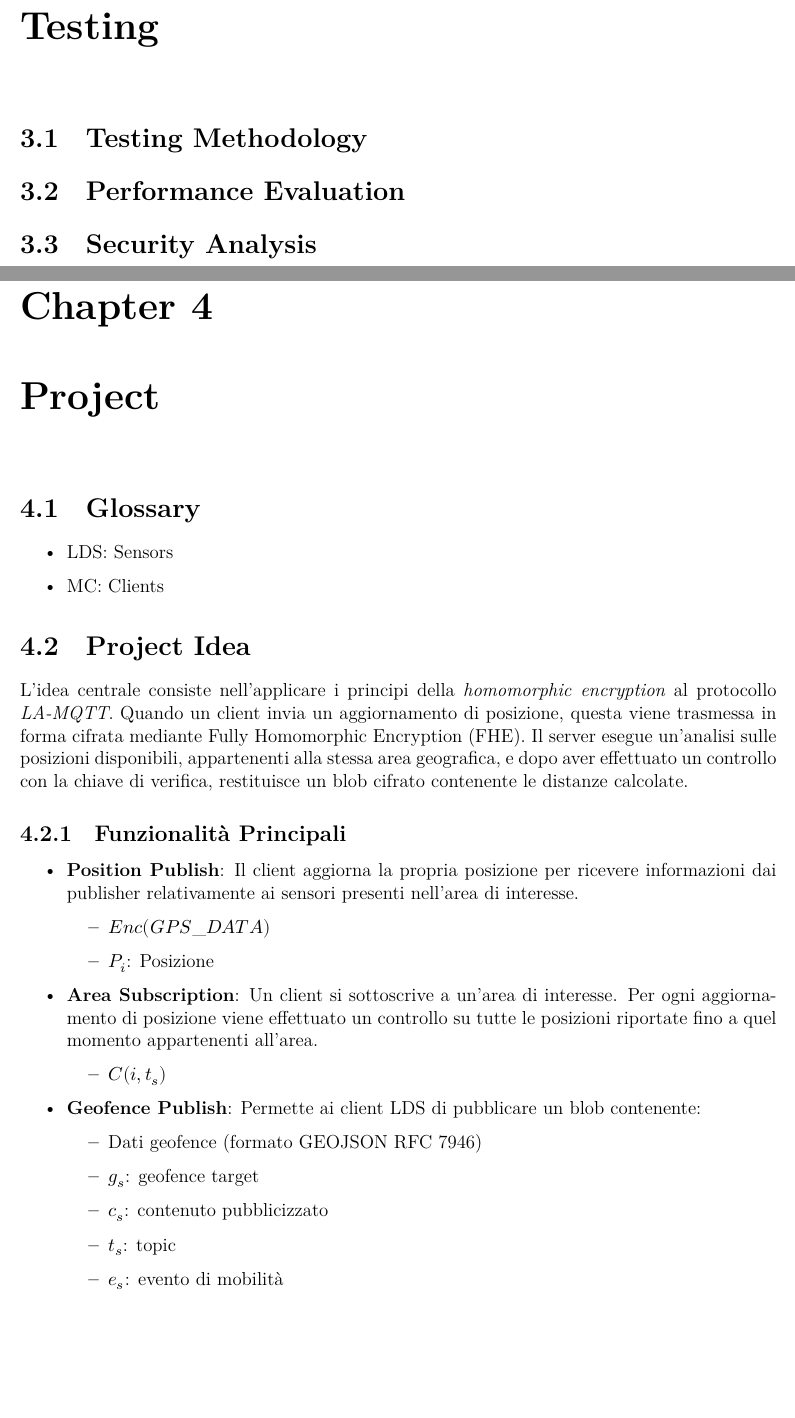
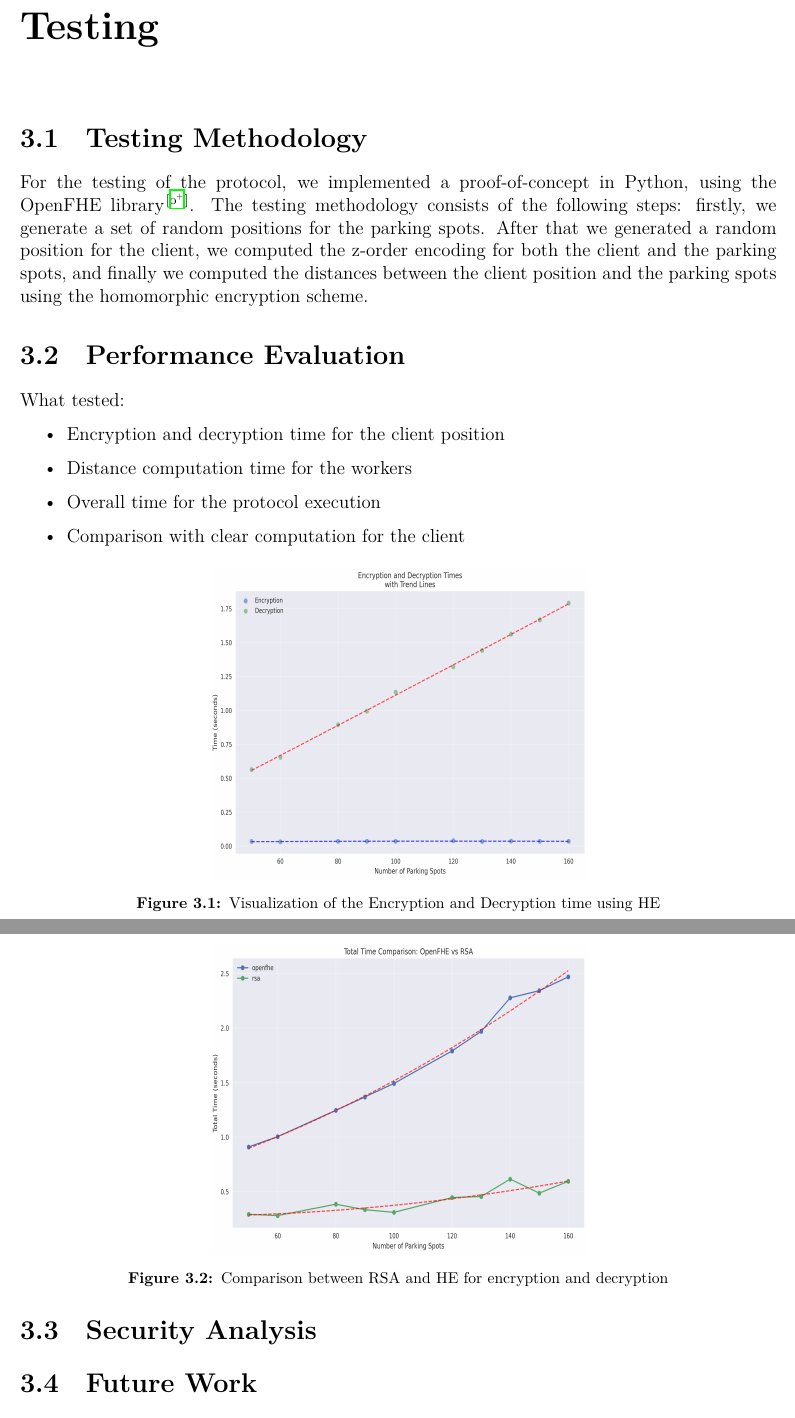
Before and after one commit to Diebbo/tesi-latex, a LaTeX book (tesi/tesi.tex): two parts of pages 31 and 33 of 40 before the commit and two parts of pages 31 and 32 of 38 after it, joined at a grey line, cut so that both start at the same text, the shorter picture padded with empty space. Compiled offline with XeLaTeX.

Commit message:
add some testing images

```diff
--- a/tesi/tesi.tex
+++ b/tesi/tesi.tex
@@ -589,38 +589,32 @@ All the traffic is HE ciphered. \\ \hline
 \chapter{Testing}
 \section{Testing Methodology}
 
+For the testing of the protocol, we implemented a proof-of-concept in Python, using the OpenFHE library\cite{openFHE}. The testing methodology consists of the following steps: firstly, we generate a set of random positions for the parking spots. After that we generated a random position for the client, we computed the z-order encoding for both the client and the parking spots, and finally we computed the distances between the client position and the parking spots using the homomorphic encryption scheme.
+
 \section{Performance Evaluation}
+
+What tested:
+\begin{itemize}
+    \item Encryption and decryption time for the client position
+    \item Distance computation time for the workers
+    \item Overall time for the protocol execution
+    \item Comparison with clear computation for the client
+\end{itemize}
+
+\begin{figure}[h]
+    \centering
+    \includegraphics[width=8.5cm,height=7cm]{img/crypto_times.png}
+    \caption{Visualization of the Encryption and Decryption time using HE}
+    \label{fig:testing}
+\end{figure}
+
+\begin{figure}[h]
+    \centering
+    \includegraphics[width=8.5cm,height=7cm]{img/total_time_comparison.png}
+    \caption{Comparison between RSA and HE for encryption and decryption}
+    \label{fig:he-vs-rsa}
+\end{figure}
 
 \section{Security Analysis}
 
-\chapter{Project}
-\section{Glossary}
-\begin{itemize}
-    \item LDS: Sensors
-    \item MC: Clients
-\end{itemize}
-
-\section{Project Idea}
-L'idea centrale consiste nell'applicare i principi della \emph{homomorphic encryption} al protocollo \emph{LA-MQTT}. Quando un client invia un aggiornamento di posizione, questa viene trasmessa in forma cifrata mediante Fully Homomorphic Encryption (FHE). Il server esegue un'analisi sulle posizioni disponibili, appartenenti alla stessa area geografica, e dopo aver effettuato un controllo con la chiave di verifica, restituisce un blob cifrato contenente le distanze calcolate.
-
-\subsection{Funzionalità Principali}
-\begin{itemize}
-    \item \textbf{Position Publish}: Il client aggiorna la propria posizione per ricevere informazioni dai publisher relativamente ai sensori presenti nell'area di interesse.
-    \begin{itemize}
-        \item $Enc(GPS\_DATA)$
-        \item $P_{i}$: Posizione
-    \end{itemize}
-
-    \item \textbf{Area Subscription}: Un client si sottoscrive a un'area di interesse. Per ogni aggiornamento di posizione viene effettuato un controllo su tutte le posizioni riportate fino a quel momento appartenenti all'area.
-    \begin{itemize}
-        \item $C(i, t_{s})$
-    \end{itemize}
-
-    \item \textbf{Geofence Publish}: Permette ai client LDS di pubblicare un blob contenente:
-    \begin{itemize}
-        \item Dati geofence (formato GEOJSON RFC 7946)
-        \item $g_s$: geofence target
-        \item $c_{s}$: contenuto pubblicizzato
-        \item $t_{s}$: topic
-        \item $e_{s}$: evento di mobilità
-    \end{itemize}
+\section{Future Work}
```
Also changed, not shown: tesi/refs.bib (+7 -0 lines), tesi/img/crypto_times.png (added), tesi/img/total_time_comparison.png (added), tesi/tesi.tex (50 more changed lines).
